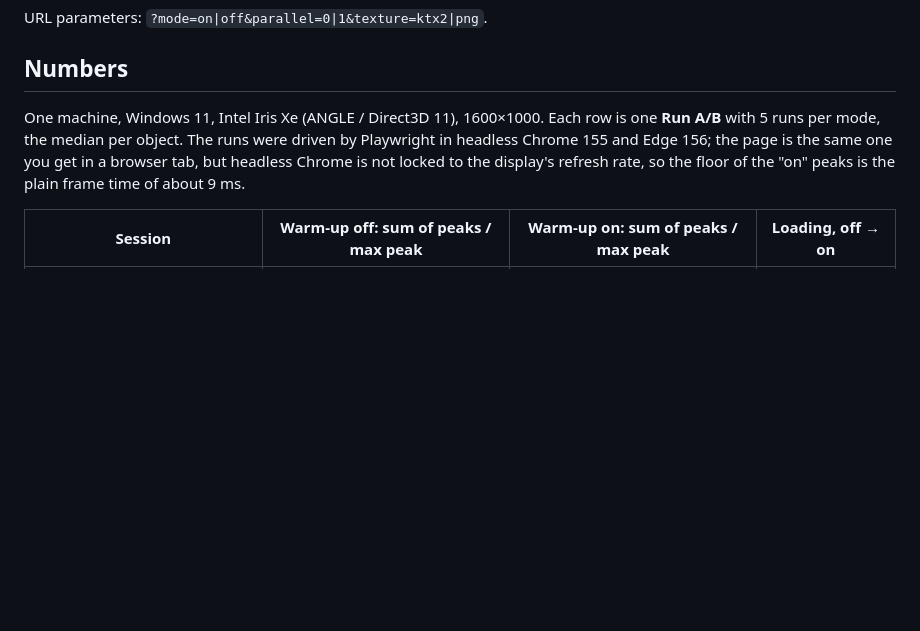
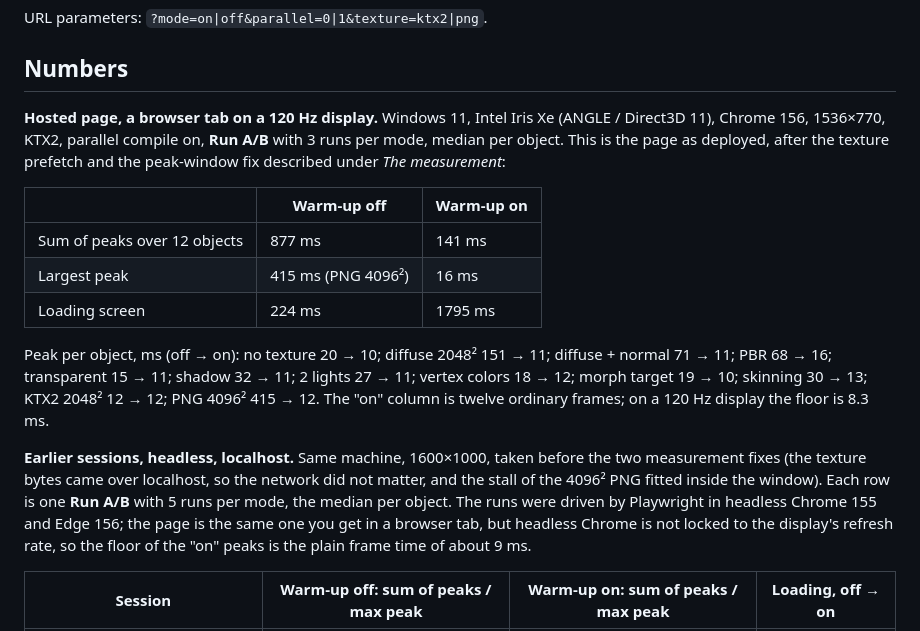
Before and after one commit to D1i/kiln, a Markdown page: README.md, the part around the change. GitHub-like rendering; blank space fills up the shorter version.

Commit message:
README: numbers from the hosted page, 120 Hz tab, after the measurement fixes

```diff
--- a/README.md
+++ b/README.md
@@ -43,7 +43,17 @@ URL parameters: `?mode=on|off&parallel=0|1&texture=ktx2|png`.
 
 ## Numbers
 
-One machine, Windows 11, Intel Iris Xe (ANGLE / Direct3D 11), 1600×1000. Each row is one **Run A/B** with 5 runs per mode, the median per object. The runs were driven by Playwright in headless Chrome 155 and Edge 156; the page is the same one you get in a browser tab, but headless Chrome is not locked to the display's refresh rate, so the floor of the "on" peaks is the plain frame time of about 9 ms.
+**Hosted page, a browser tab on a 120 Hz display.** Windows 11, Intel Iris Xe (ANGLE / Direct3D 11), Chrome 156, 1536×770, KTX2, parallel compile on, **Run A/B** with 3 runs per mode, median per object. This is the page as deployed, after the texture prefetch and the peak-window fix described under _The measurement_:
+
+|                              | Warm-up off        | Warm-up on |
+| ---------------------------- | ------------------ | ---------- |
+| Sum of peaks over 12 objects | 877 ms             | 141 ms     |
+| Largest peak                 | 415 ms (PNG 4096²) | 16 ms      |
+| Loading screen               | 224 ms             | 1795 ms    |
+
+Peak per object, ms (off → on): no texture 20 → 10; diffuse 2048² 151 → 11; diffuse + normal 71 → 11; PBR 68 → 16; transparent 15 → 11; shadow 32 → 11; 2 lights 27 → 11; vertex colors 18 → 12; morph target 19 → 10; skinning 30 → 13; KTX2 2048² 12 → 12; PNG 4096² 415 → 12. The "on" column is twelve ordinary frames; on a 120 Hz display the floor is 8.3 ms.
+
+**Earlier sessions, headless, localhost.** Same machine, 1600×1000, taken before the two measurement fixes (the texture bytes came over localhost, so the network did not matter, and the stall of the 4096² PNG fitted inside the window). Each row is one **Run A/B** with 5 runs per mode, the median per object. The runs were driven by Playwright in headless Chrome 155 and Edge 156; the page is the same one you get in a browser tab, but headless Chrome is not locked to the display's refresh rate, so the floor of the "on" peaks is the plain frame time of about 9 ms.
 
 | Session                                | Warm-up off: sum of peaks / max peak | Warm-up on: sum of peaks / max peak | Loading, off → on |
 | -------------------------------------- | ------------------------------------ | ----------------------------------- | ----------------- |
```
